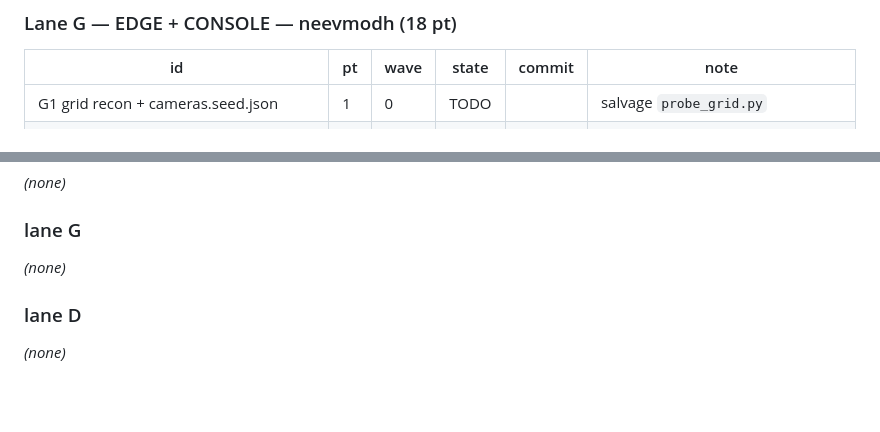
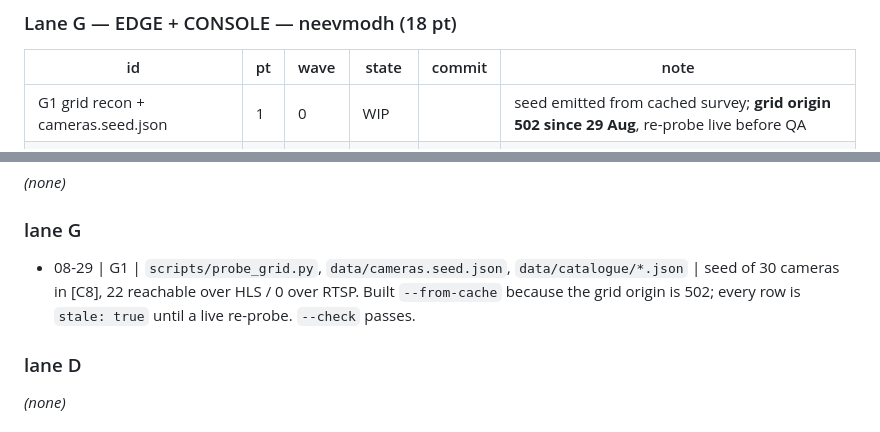
Before and after one commit to Priyanshu-byte-coder/prahari, a Markdown page: knowledge_base.md, 2 parts joined by grey strips. GitHub-like rendering; blank space fills up the shorter version.

```diff
--- a/knowledge_base.md
+++ b/knowledge_base.md
@@ -40,7 +40,7 @@ State: `TODO` → `WIP` → `DONE` | `BLOCKED`. Flip your own cell only. Full ti
 
 | id | pt | wave | state | commit | note |
 |---|---|---|---|---|---|
-| G1 grid recon + cameras.seed.json | 1 | 0 | TODO | | salvage `probe_grid.py` |
+| G1 grid recon + cameras.seed.json | 1 | 0 | WIP | | seed emitted from cached survey; **grid origin 502 since 29 Aug**, re-probe live before QA |
 | G5 infra compose + env + Makefile | 1 | 0 | TODO | | other lanes need this today |
 | G2 CameraSource + transport resolution | 2 | 1 | TODO | | publishes `camera:transport:<id>` |
 | G3 health monitor | 2 | 1 | TODO | | sole producer of `camera.health` |
@@ -151,7 +179,9 @@ changing one without a line here breaks somebody else's lane silently.
 _(none)_
 
 ### lane G
-_(none)_
+- 08-29 | G1 | `scripts/probe_grid.py`, `data/cameras.seed.json`, `data/catalogue/*.json` | seed of 30 cameras
+  in [C8], 22 reachable over HLS / 0 over RTSP. Built `--from-cache` because the grid origin is 502; every
+  row is `stale: true` until a live re-probe. `--check` passes.
 
 ### lane D
 _(none)_
```
Also changed, not shown: other parts of knowledge_base.md (+29 -1 lines).
